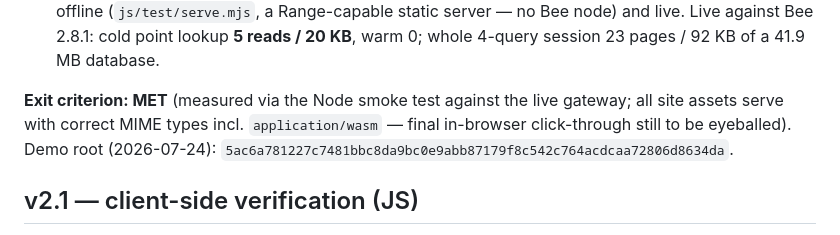
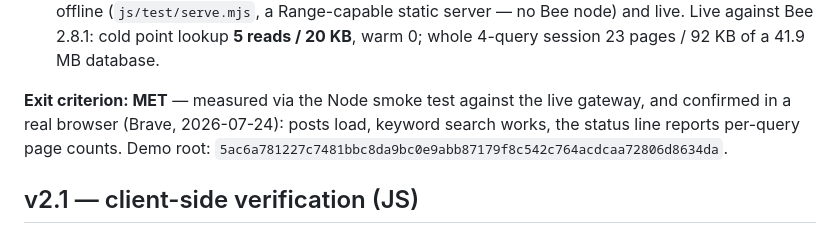
Before and after one commit to petfold/swarmlite, a Markdown page: docs/roadmap.md, the part around the change. Rendered like a GitHub page.

Commit message:
Roadmap: v2 browser click-through confirmed (Brave)
Co-Authored-By: Claude Fable 5 <noreply@anthropic.com>

```diff
--- a/docs/roadmap.md
+++ b/docs/roadmap.md
@@ -110,10 +110,10 @@ Goal: the same lazy-page trick inside SQLite-WASM in a browser.
       Bee 2.8.1: cold point lookup **5 reads / 20 KB**, warm 0; whole
       4-query session 23 pages / 92 KB of a 41.9 MB database.
 
-**Exit criterion: MET** (measured via the Node smoke test against the
-live gateway; all site assets serve with correct MIME types incl.
-`application/wasm` — final in-browser click-through still to be
-eyeballed). Demo root (2026-07-24):
+**Exit criterion: MET** — measured via the Node smoke test against the
+live gateway, and confirmed in a real browser (Brave, 2026-07-24):
+posts load, keyword search works, the status line reports per-query
+page counts. Demo root:
 `5ac6a781227c7481bbc8da9bc0e9abb87179f8c542c764acdcaa72806d8634da`.
 
 ## v2.1 — client-side verification (JS)
```
